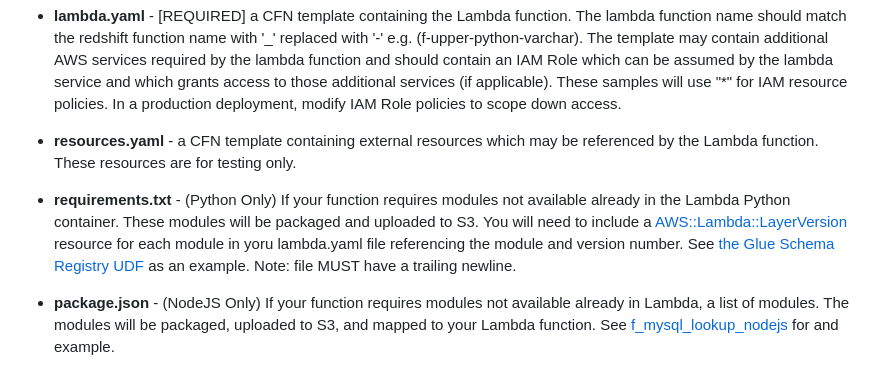
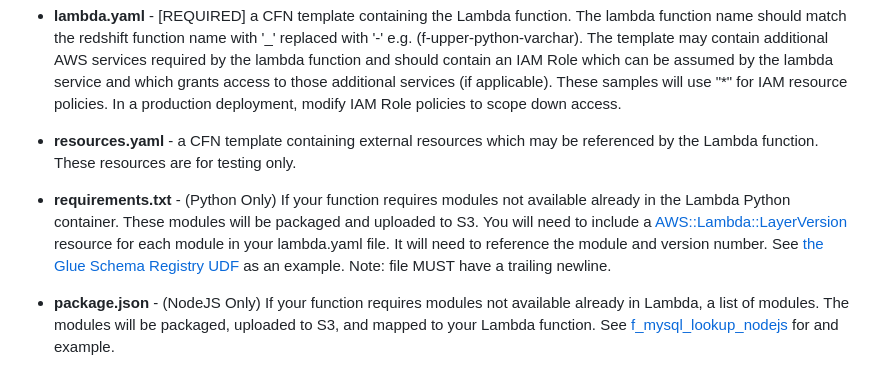
Before and after one commit to aws-samples/amazon-redshift-udfs, a Markdown page: README.md, the part around the change. Drawn GitHub-style.

```diff
--- a/README.md
+++ b/README.md
@@ -25,7 +25,7 @@ Each function is allocated a folder.  At minimal each function will have the fol
 
 - **resources.yaml** - a CFN template containing external resources which may be referenced by the Lambda function. These resources are for testing only.
 
-- **requirements.txt** - (Python Only) If your function requires modules not available already in the Lambda Python container.  These modules will be packaged and uploaded to S3.  You will need to include a [AWS::Lambda::LayerVersion](https://docs.aws.amazon.com/AWSCloudFormation/latest/UserGuide/aws-resource-lambda-layerversion.html) resource for each module in yoru lambda.yaml file referencing the module and version number. See [the Glue Schema Registry UDF](https://github.com/aws-samples/amazon-redshift-udfs/tree/master/lambda-udfs/f_glue_schema_registry_avro_to_json(varchar,varchar)/lambda.yaml) as an example. Note: file MUST have a trailing newline.
+- **requirements.txt** - (Python Only) If your function requires modules not available already in the Lambda Python container.  These modules will be packaged and uploaded to S3.  You will need to include a [AWS::Lambda::LayerVersion](https://docs.aws.amazon.com/AWSCloudFormation/latest/UserGuide/aws-resource-lambda-layerversion.html) resource for each module in your lambda.yaml file.  It will need to reference the module and version number. See [the Glue Schema Registry UDF](https://github.com/aws-samples/amazon-redshift-udfs/tree/master/lambda-udfs/f_glue_schema_registry_avro_to_json(varchar,varchar)/lambda.yaml) as an example. Note: file MUST have a trailing newline.
 
 - **package.json** - (NodeJS Only) If your function requires modules not available already in Lambda, a list of modules.  The modules will be packaged, uploaded to S3, and mapped to your Lambda function. See [f_mysql_lookup_nodejs](lambda-udfs/f_mysql_lookup_nodejs-varchar-varchar-varchar) for and example.
 
```
